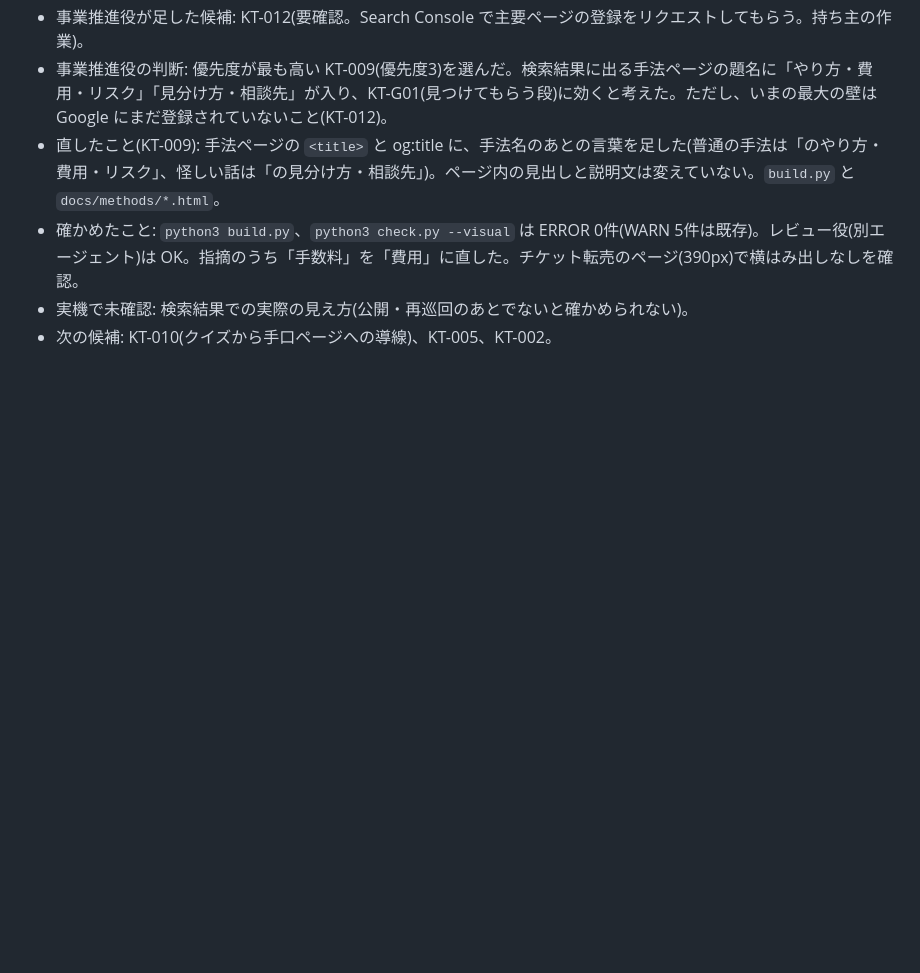
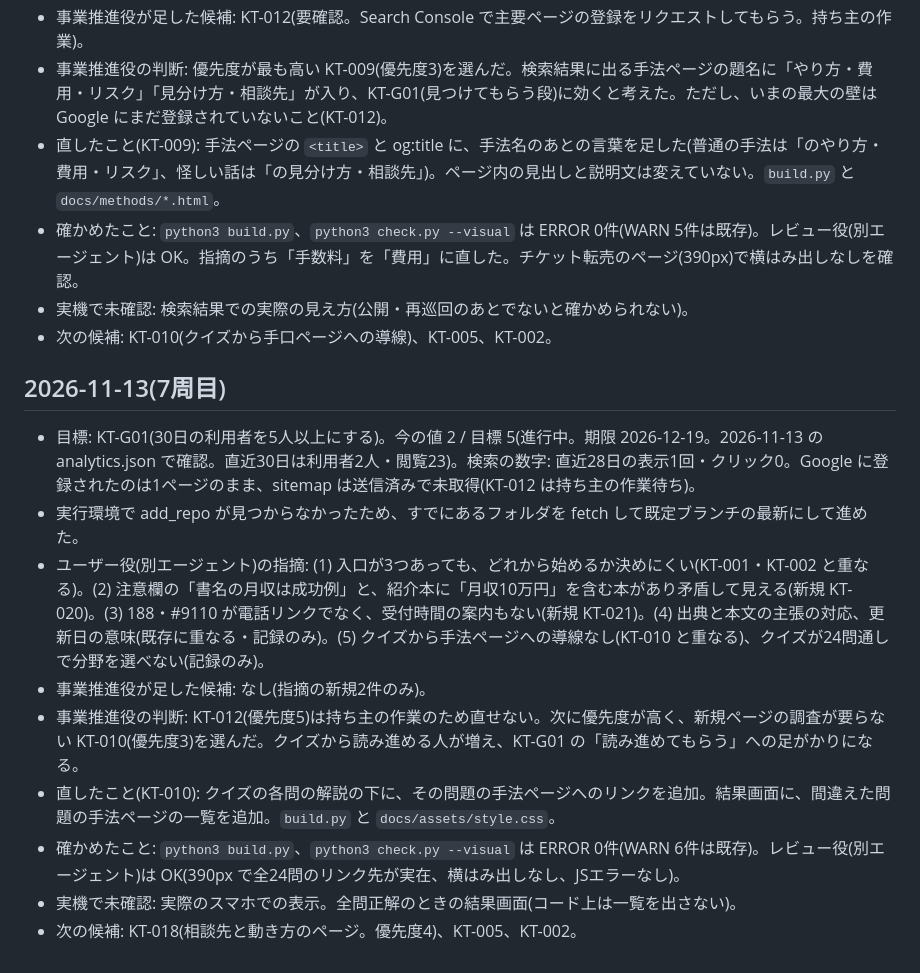
Before and after one commit to TakahiroUkai/kasegi-torisetsu, a Markdown page: IMPROVEMENT_LOG.md, the part around the change. Rendered like a GitHub page; blank space fills up the shorter version.

Commit message:
改善:KT-010 改善の記録を追加
Co-Authored-By: Claude Sonnet 5.5 <noreply@anthropic.com>

```diff
--- a/IMPROVEMENT_LOG.md
+++ b/IMPROVEMENT_LOG.md
@@ -63,3 +63,15 @@
 - 確かめたこと: `python3 build.py`、`python3 check.py --visual` は ERROR 0件(WARN 5件は既存)。レビュー役(別エージェント)は OK。指摘のうち「手数料」を「費用」に直した。チケット転売のページ(390px)で横はみ出しなしを確認。
 - 実機で未確認: 検索結果での実際の見え方(公開・再巡回のあとでないと確かめられない)。
 - 次の候補: KT-010(クイズから手口ページへの導線)、KT-005、KT-002。
+
+## 2026-11-13(7周目)
+
+- 目標: KT-G01(30日の利用者を5人以上にする)。今の値 2 / 目標 5(進行中。期限 2026-12-19。2026-11-13 の analytics.json で確認。直近30日は利用者2人・閲覧23)。検索の数字: 直近28日の表示1回・クリック0。Google に登録されたのは1ページのまま、sitemap は送信済みで未取得(KT-012 は持ち主の作業待ち)。
+- 実行環境で add_repo が見つからなかったため、すでにあるフォルダを fetch して既定ブランチの最新にして進めた。
+- ユーザー役(別エージェント)の指摘: (1) 入口が3つあっても、どれから始めるか決めにくい(KT-001・KT-002 と重なる)。(2) 注意欄の「書名の月収は成功例」と、紹介本に「月収10万円」を含む本があり矛盾して見える(新規 KT-020)。(3) 188・#9110 が電話リンクでなく、受付時間の案内もない(新規 KT-021)。(4) 出典と本文の主張の対応、更新日の意味(既存に重なる・記録のみ)。(5) クイズから手法ページへの導線なし(KT-010 と重なる)、クイズが24問通しで分野を選べない(記録のみ)。
+- 事業推進役が足した候補: なし(指摘の新規2件のみ)。
+- 事業推進役の判断: KT-012(優先度5)は持ち主の作業のため直せない。次に優先度が高く、新規ページの調査が要らない KT-010(優先度3)を選んだ。クイズから読み進める人が増え、KT-G01 の「読み進めてもらう」への足がかりになる。
+- 直したこと(KT-010): クイズの各問の解説の下に、その問題の手法ページへのリンクを追加。結果画面に、間違えた問題の手法ページの一覧を追加。`build.py` と `docs/assets/style.css`。
+- 確かめたこと: `python3 build.py`、`python3 check.py --visual` は ERROR 0件(WARN 6件は既存)。レビュー役(別エージェント)は OK(390px で全24問のリンク先が実在、横はみ出しなし、JSエラーなし)。
+- 実機で未確認: 実際のスマホでの表示。全問正解のときの結果画面(コード上は一覧を出さない)。
+- 次の候補: KT-018(相談先と動き方のページ。優先度4)、KT-005、KT-002。
```
